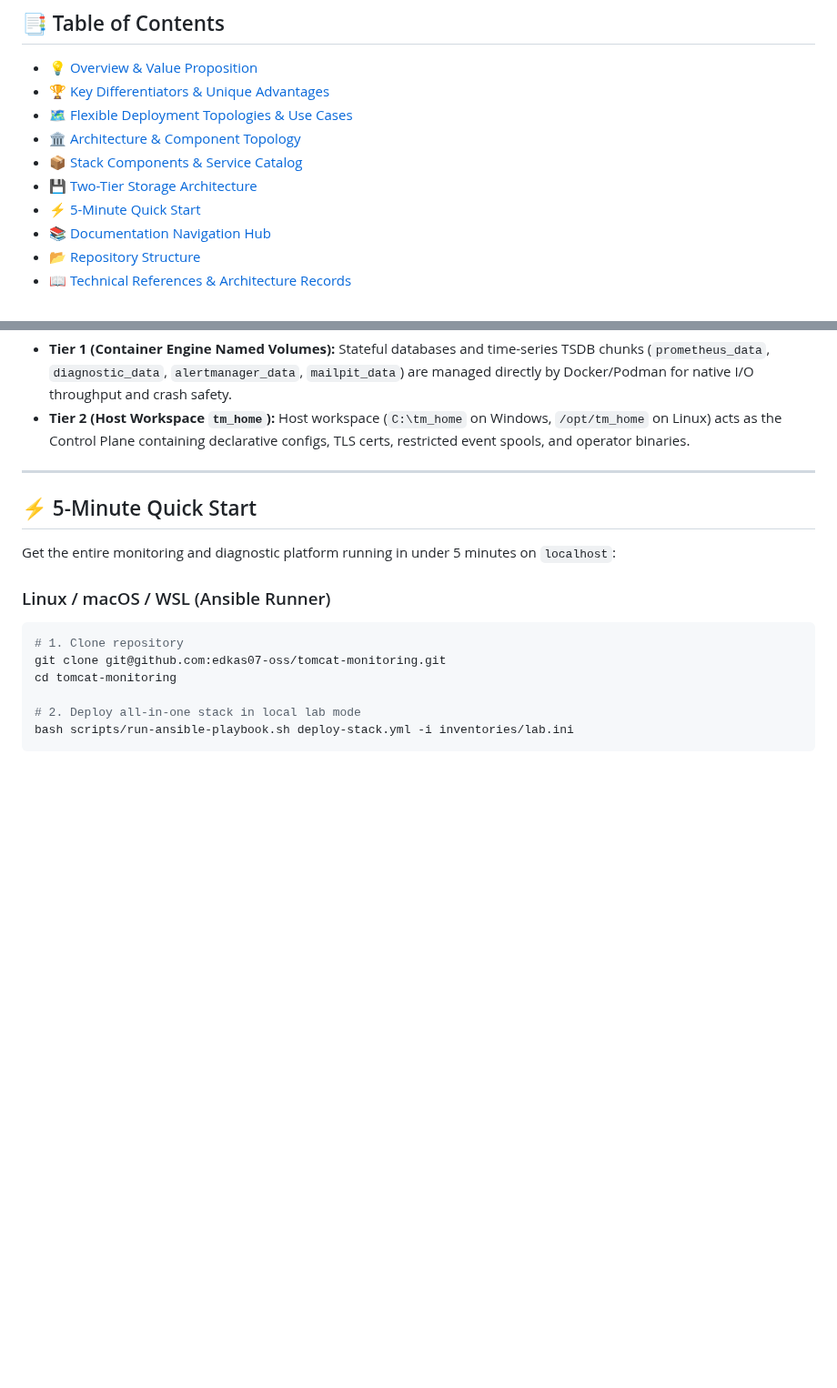
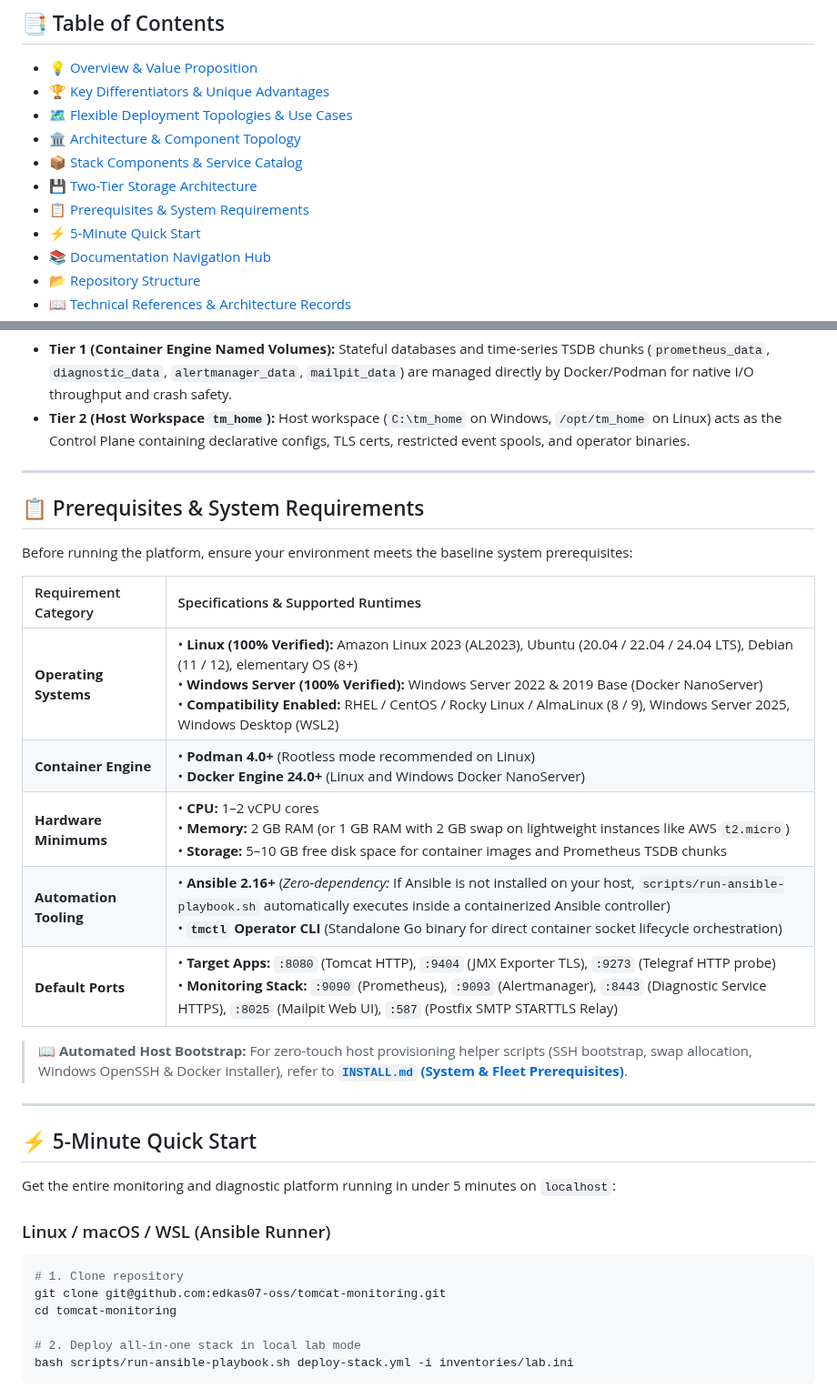
Before and after one commit to edkas07-oss/tomcat-monitoring, a Markdown page: README.md, 2 parts joined by grey strips. Shown at 91% size. Drawn GitHub-style; blank space fills up the shorter version.

Commit message:
docs: add dedicated Prerequisites & System Requirements section to README

```diff
--- a/README.md
+++ b/README.md
@@ -30,6 +30,7 @@ The monitoring stack combines **real-time runtime metrics captured directly from
 - [🏛️ Architecture & Component Topology](#-architecture--component-topology)
 - [📦 Stack Components & Service Catalog](#-stack-components--service-catalog)
 - [💾 Two-Tier Storage Architecture](#-two-tier-storage-architecture)
+- [📋 Prerequisites & System Requirements](#-prerequisites--system-requirements)
 - [⚡ 5-Minute Quick Start](#-5-minute-quick-start)
 - [📚 Documentation Navigation Hub](#-documentation-navigation-hub)
 - [📂 Repository Structure](#-repository-structure)
@@ -235,6 +236,22 @@ The platform strictly adheres to a **Zero `/tmp` Policy** using a **Two-Tier Sto
 
 ---
 
+## 📋 Prerequisites & System Requirements
+
+Before running the platform, ensure your environment meets the baseline system prerequisites:
+
+| Requirement Category | Specifications & Supported Runtimes |
+| :--- | :--- |
+| **Operating Systems** | • **Linux (100% Verified):** Amazon Linux 2023 (AL2023), Ubuntu (20.04 / 22.04 / 24.04 LTS), Debian (11 / 12), elementary OS (8+)<br/>• **Windows Server (100% Verified):** Windows Server 2022 & 2019 Base (Docker NanoServer)<br/>• **Compatibility Enabled:** RHEL / CentOS / Rocky Linux / AlmaLinux (8 / 9), Windows Server 2025, Windows Desktop (WSL2) |
+| **Container Engine** | • **Podman 4.0+** (Rootless mode recommended on Linux)<br/>• **Docker Engine 24.0+** (Linux and Windows Docker NanoServer) |
+| **Hardware Minimums** | • **CPU:** 1–2 vCPU cores<br/>• **Memory:** 2 GB RAM (or 1 GB RAM with 2 GB swap on lightweight instances like AWS `t2.micro`)<br/>• **Storage:** 5–10 GB free disk space for container images and Prometheus TSDB chunks |
+| **Automation Tooling** | • **Ansible 2.16+** (*Zero-dependency:* If Ansible is not installed on your host, `scripts/run-ansible-playbook.sh` automatically executes inside a containerized Ansible controller)<br/>• **`tmctl` Operator CLI** (Standalone Go binary for direct container socket lifecycle orchestration) |
+| **Default Ports** | • **Target Apps:** `:8080` (Tomcat HTTP), `:9404` (JMX Exporter TLS), `:9273` (Telegraf HTTP probe)<br/>• **Monitoring Stack:** `:9090` (Prometheus), `:9093` (Alertmanager), `:8443` (Diagnostic Service HTTPS), `:8025` (Mailpit Web UI), `:587` (Postfix SMTP STARTTLS Relay) |
+
+> 📖 **Automated Host Bootstrap:** For zero-touch host provisioning helper scripts (SSH bootstrap, swap allocation, Windows OpenSSH & Docker installer), refer to [**`INSTALL.md` (System & Fleet Prerequisites)**](INSTALL.md#1-system--fleet-prerequisites).
+
+---
+
 ## ⚡ 5-Minute Quick Start
 
 Get the entire monitoring and diagnostic platform running in under 5 minutes on `localhost`:
```
